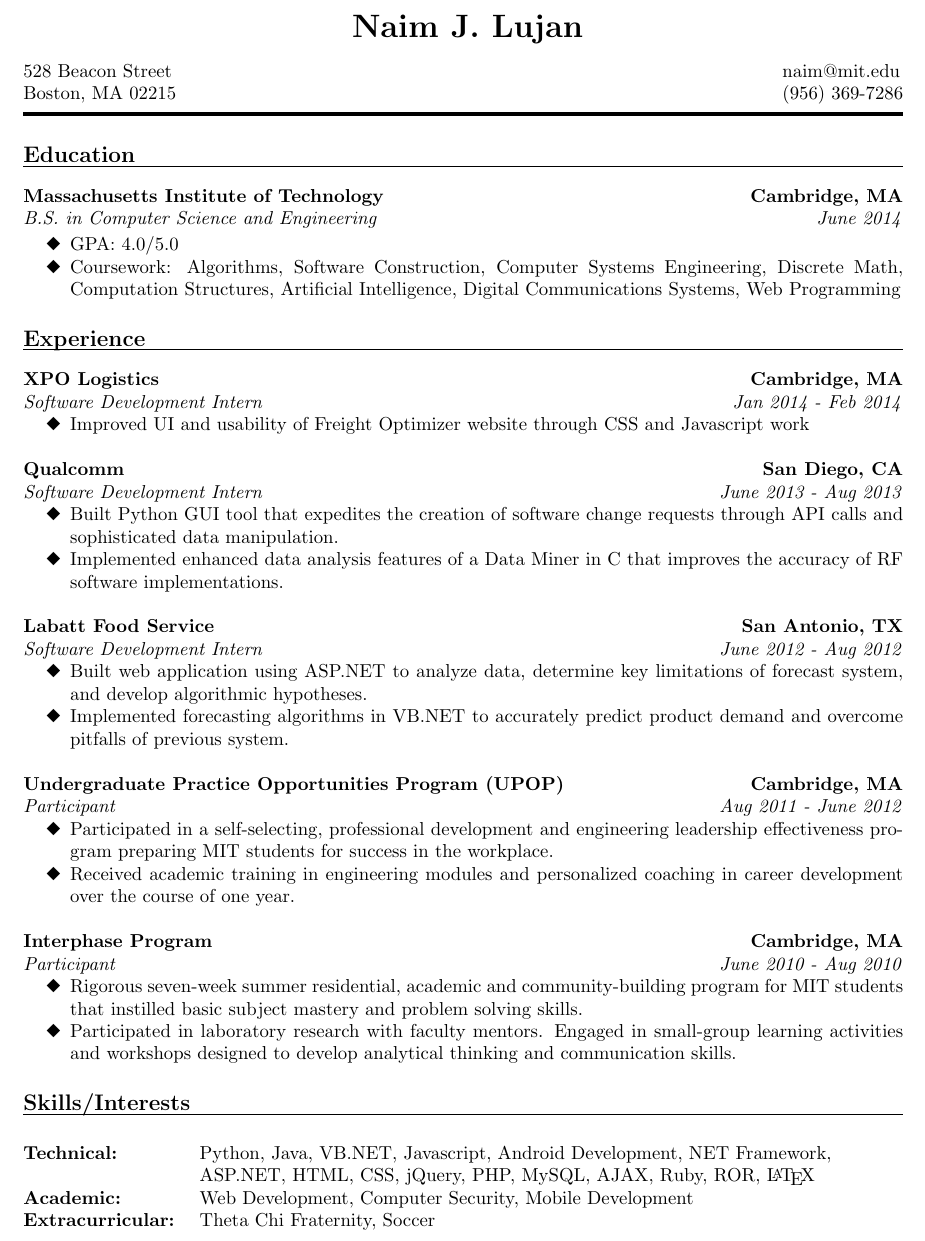
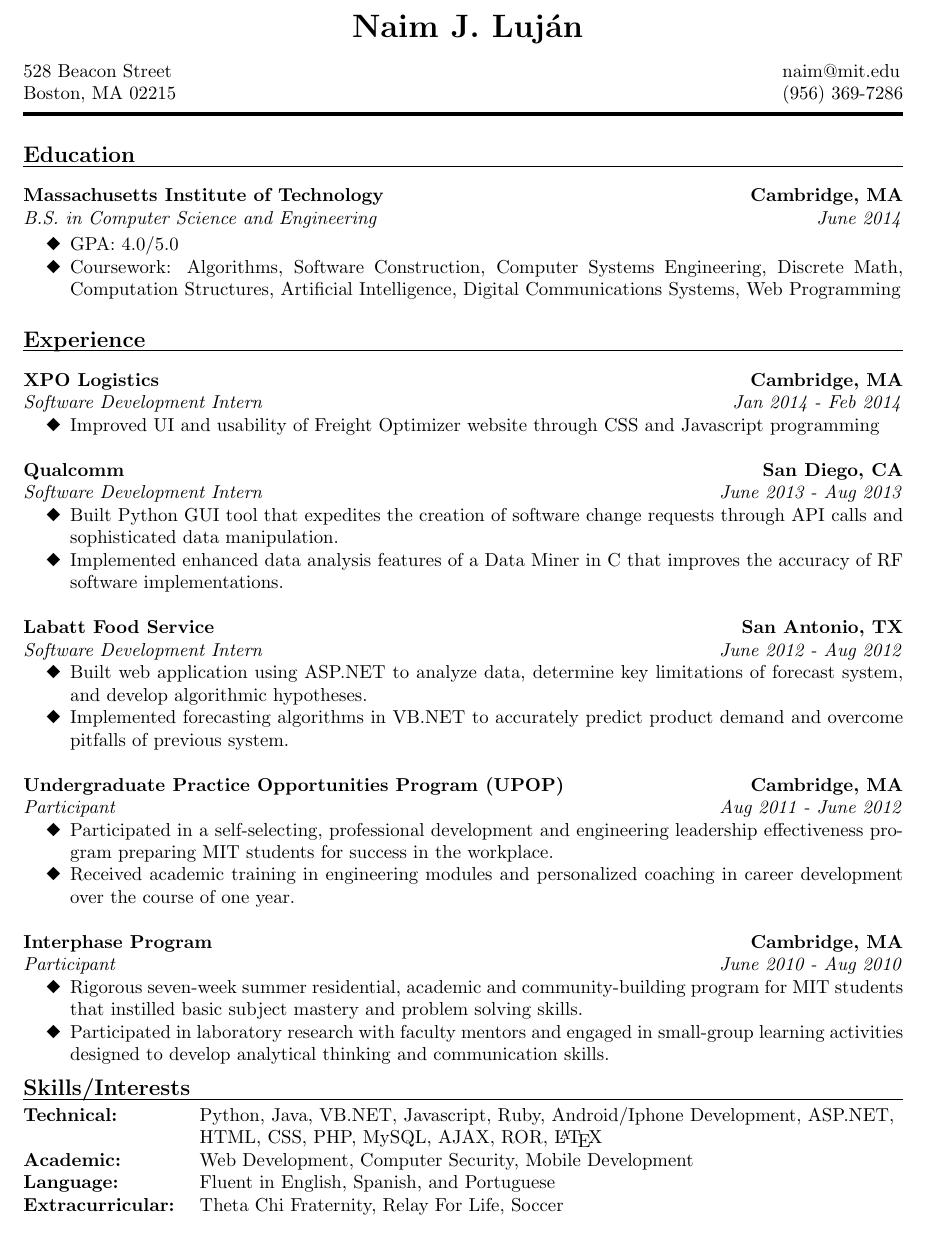
Before and after one commit to nlujan/Career_Documents, a LaTeX CV (naim_lujan_resume.tex): part of page 1 of 2 before the commit and part of the page after it, cut so that both start at the same text. Compiled offline with pdfLaTeX.

Commit message:
impreved resume and added language section

```diff
--- a/naim_lujan_resume.tex
+++ b/naim_lujan_resume.tex
@@ -15,7 +15,7 @@
 
 \begin{document}
 
-\name{ {\LARGE Naim J. Lujan}\\[8pt]} % the \\[12pt] adds a blank line after name
+\name{ {\LARGE Naim J. Luj\'{a}n}\\[8pt]} % the \\[12pt] adds a blank line after name
 
 \address{ 528 Beacon Street \\ Boston, MA 02215 }
 \address{naim@mit.edu \\ (956) 369-7286  \\[2pt]}
@@ -63,7 +63,7 @@
 \renewcommand{\labelitemi}{\ding{117}}
 \itemsep -2pt  % reduce space between items
 
- \item Improved UI and usability of Freight Optimizer website through CSS and Javascript work
+ \item Improved UI and usability of Freight Optimizer website through CSS and Javascript programming
  \end{itemize}
 
 %Qualcomm
@@ -107,24 +107,23 @@
 \renewcommand{\labelitemi}{\ding{117}}
 \itemsep -2pt  % reduce space between items
  \item	Rigorous seven-week summer residential, academic and community-building program for MIT students that instilled basic subject mastery and problem solving skills.
- \item Participated in laboratory research with faculty mentors. Engaged in small-group learning activities and workshops designed to develop analytical thinking and communication skills.
+ \item Participated in laboratory research with faculty mentors and engaged in small-group learning activities designed to develop analytical thinking and communication skills.
  \end{itemize}
 
+\vspace{-9pt}
 % Tabulate Computer Skills; p{3in} defines paragraph 3 inches wide
 \section{{\large Skills/Interests}}
 
 \vspace{-10pt}
 
 \noindent\rule{\resumewidth}{0.4pt}   % black line after header
-
-\vspace{-10pt}
-
+\vspace{-30pt}
 \begin{tabbing}
-
- {\bf Technical: } ~~~~~~~~~ \= Python, Java, VB.NET, Javascript, Android Development, NET Framework, \\
-\> ASP.NET, HTML, CSS, jQuery, PHP, MySQL, AJAX, Ruby, ROR, \LaTeX \\
+ {\bf Technical: } ~~~~~~~~~ \= Python, Java, VB.NET, Javascript, Ruby, Android/Iphone Development, ASP.NET, \\
+\> HTML, CSS, PHP, MySQL, AJAX, ROR, \LaTeX \\
 {\bf Academic: } \>  Web Development, Computer Security, Mobile Development \\
-{\bf Extracurricular: } \> Theta Chi Fraternity, Soccer \\
+{\bf Language: } \> Fluent in English, Spanish, and Portuguese\\
+{\bf Extracurricular: } \> Theta Chi Fraternity, Relay For Life, Soccer \\
 \end{tabbing}
 
 \end{resume}
```
Also changed, not shown: naim_lujan_resume.pdf, 3 other files.
